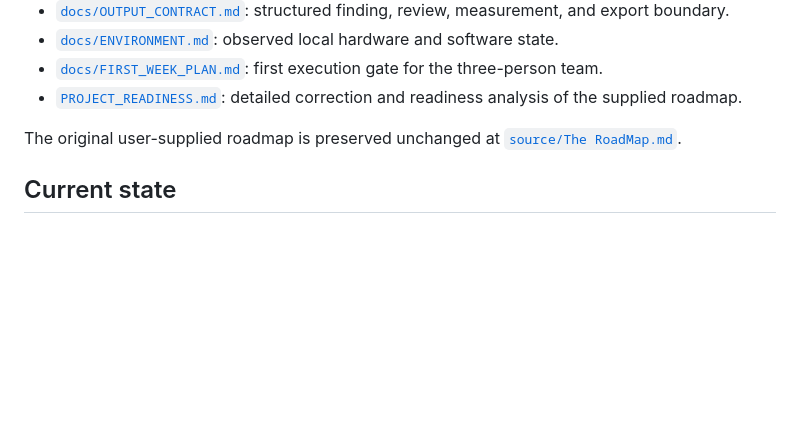
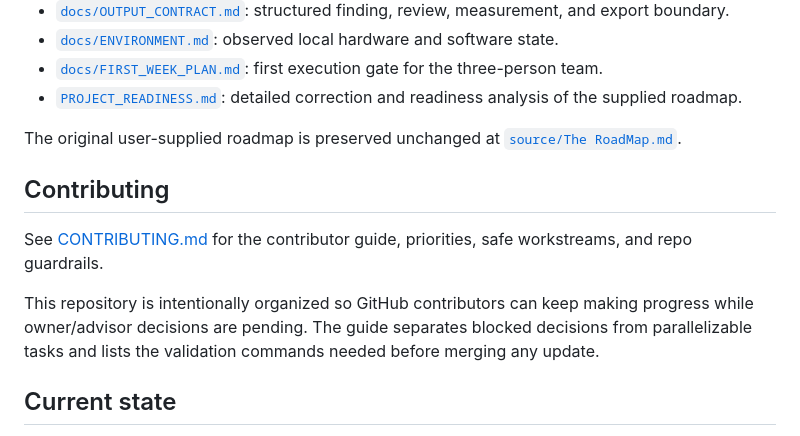
Before and after one commit to ACCETRA/Ms-Project-building-defects, a Markdown page: README.md, the part around the change. Drawn GitHub-style; blank space fills up the shorter version.

```diff
--- a/README.md
+++ b/README.md
@@ -15,6 +15,12 @@ This workspace is being prepared as a functional academic beta for visible-condi
 - [`PROJECT_READINESS.md`](PROJECT_READINESS.md): detailed correction and readiness analysis of the supplied roadmap.
 
 The original user-supplied roadmap is preserved unchanged at [`source/The RoadMap.md`](source/The%20RoadMap.md).
+
+## Contributing
+
+See [CONTRIBUTING.md](CONTRIBUTING.md) for the contributor guide, priorities, safe workstreams, and repo guardrails.
+
+This repository is intentionally organized so GitHub contributors can keep making progress while owner/advisor decisions are pending. The guide separates blocked decisions from parallelizable tasks and lists the validation commands needed before merging any update.
 
 ## Current state
 
```
Also changed, not shown: CONTRIBUTING.md (added, +195 -0 lines).
